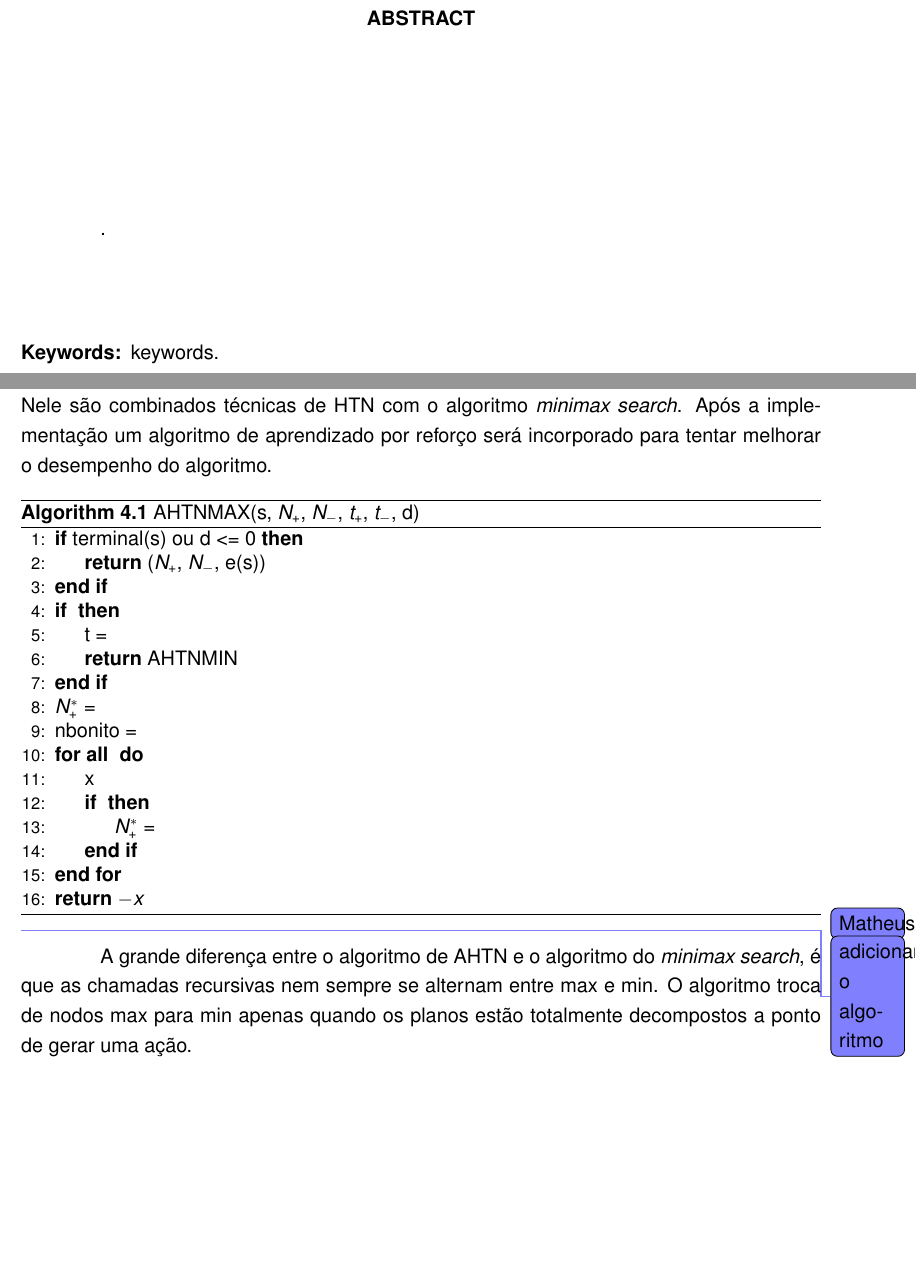
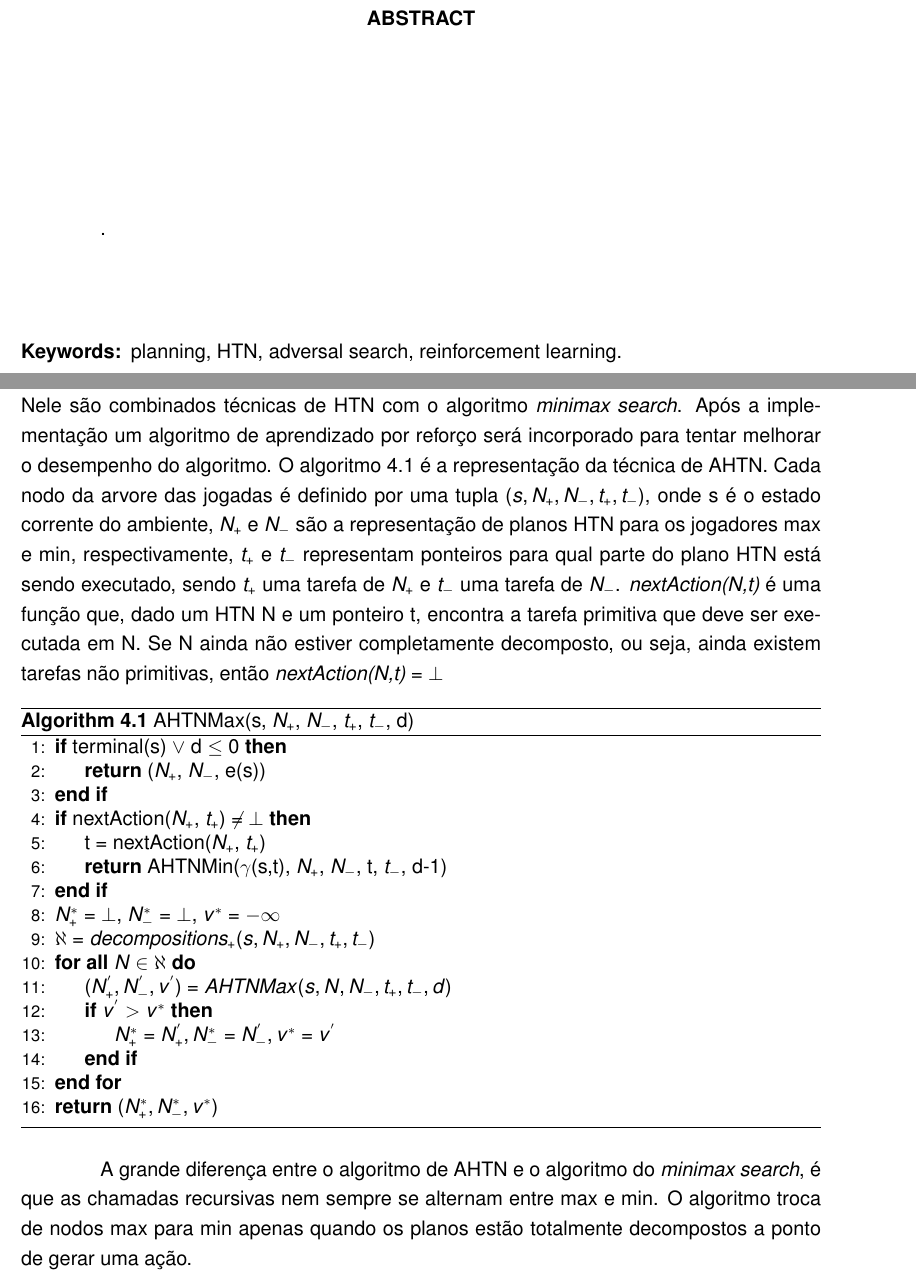
Before and after one commit to Redecker/TC2016-MatheusRedecker, a LaTeX thesis (docs/Proposta/proposta.tex, which reads docs/Proposta/descricao.tex): two parts of pages 4 and 15 of 19 before the commit and two parts of pages 3 and 14 of 18 after it, joined at a grey line, cut so that both start at the same text, the shorter picture padded with empty space. Compiled offline with pdfLaTeX.

Commit message:
added title, abstract, and AHTN algorithm.

```diff
--- a/docs/Proposta/descricao.tex
+++ b/docs/Proposta/descricao.tex
@@ -2,31 +2,30 @@
 \chapter{\label{chap:descr}Descrição do Projeto}
 
 \section{Algoritmo}
-O algoritmo a ser implementado é o \textit{Adversarial hierarchical-task network} (AHTN). Nele são combinados técnicas de HTN com o algoritmo \textit{minimax search}. Após a implementação um algoritmo de aprendizado por reforço será incorporado para tentar melhorar o desempenho do algoritmo. %\frm{Algoritmo o qual tu não falou nada ainda!! Aqui tu deixa muita coisa picando!}.
+O algoritmo a ser implementado é o \textit{Adversarial hierarchical-task network} (AHTN). Nele são combinados técnicas de HTN com o algoritmo \textit{minimax search}. Após a implementação um algoritmo de aprendizado por reforço será incorporado para tentar melhorar o desempenho do algoritmo. O algoritmo \ref{alg:ahtn} é a representação da técnica de AHTN. Cada nodo da arvore das jogadas é definido por uma tupla $(s, N_{+}, N_{-}, t_{+}, t_{-})$, onde s é o estado corrente do ambiente, $N_{+}$ e $N_{-}$ são a representação de planos HTN para os jogadores max e min, respectivamente, $t_{+}$ e $t_{-}$ representam ponteiros para qual parte do plano HTN está sendo executado, sendo  $t_{+}$ uma tarefa de $N_{+}$ e $t_{-}$ uma tarefa de $N_{-}$. \textit{nextAction(N,t)} é uma função que, dado um HTN N e um ponteiro t, encontra a tarefa primitiva que deve ser executada em N. Se N ainda não estiver completamente decomposto, ou seja, ainda existem tarefas não primitivas, então \textit{nextAction(N,t)} = $\perp$    %\frm{Algoritmo o qual tu não falou nada ainda!! Aqui tu deixa muita coisa picando!}.
 
 \begin{algorithm}
-	\caption{AHTNMAX(s, $N_{+}$, $N_{-}$, $t_{+}$, $t_{-}$, d)}
+	\caption{AHTNMax(s, $N_{+}$, $N_{-}$, $t_{+}$, $t_{-}$, d)}
+	\label{alg:ahtn}
 	\begin{algorithmic}[1]
-		\If {terminal(s) ou d <= 0}
+		\If {terminal(s) $\vee$ d $\leq$ 0}
 		\State	\Return ($N_{+}$, $N_{-}$, e(s))
 		\EndIf
-		\If {}
-		\State t =
-		\State \Return AHTNMIN
+		\If {nextAction($N_{+}$, $t_{+}$) $\neq$ $\perp$}
+		\State t = nextAction($N_{+}$, $t_{+}$)
+		\State \Return AHTNMin($\gamma$(s,t), $N_{+}$, $N_{-}$, t, $t_{-}$, d-1)
 		\EndIf
-		\State $N_{+}^{*}$ =
-		\State nbonito =
-		\ForAll{}
-		\State x
-		\If{}
-		\State $N_{+}^{*}$ =
+		\State $N_{+}^{*}$ = $\perp$, $N_{-}^{*}$ = $\perp$, $v^{*}$ = $-\infty$
+		\State $\aleph$ = $decompositions_{+}(s, N_{+}, N_{-}, t_{+}, t_{-})$
+		\ForAll{$N \in \aleph$}
+		\State $(N^{'}_{+}, N^{'}_{-}, v^{'}) = AHTNMax(s, N, N_{-}, t_{+}, t_{-}, d)$
+		\If{$v^{'} > v^{*}$}
+		\State $N_{+}^{*} = N^{'}_{+}, N_{-}^{*} = N^{'}_{-}, v^{*} = v^{'} $
 		\EndIf
 		\EndFor
-		\State \Return $-x$
+		\State \Return $(N_{+}^{*}, N_{-}^{*}, v^{*} )$
 	\end{algorithmic}
 \end{algorithm}
-
-\msr{adicionar o algoritmo}
 
 A grande diferença entre o algoritmo de AHTN e o algoritmo do \textit{minimax search}, é que as chamadas recursivas nem sempre se alternam entre max e min. O algoritmo troca de nodos max para min apenas quando os planos estão totalmente decompostos a ponto de gerar uma ação.
 
--- a/docs/Proposta/proposta.tex
+++ b/docs/Proposta/proposta.tex
@@ -75,8 +75,8 @@
 % escolhido. Os títulos são utilizados para a montagem da capa,
 % resumo e abstract mais tarde.
 %----------------------------------------------------------------
-\title{Seu título em português aqui}
-      {Your title in english here}
+\title{Adversarial Hierarchical-Task Network integrado com aprendizado por reforço para jogos em tempo real}
+      {Adversarial Hierarchical-Task Network integrated with reinforcement learning for Real-Time Games}
 
 %----------------------------------------------------------------
 % Opções para o tipo de trabalho (OBRIGATÓRIO)
@@ -140,7 +140,7 @@
 % Abstract, com as palavras-chave passadas por parâmetro
 % (OBRIGATÓRIO, ao menos para teses e dissertações)
 %----------------------------------------------------------------
-\begin{abstract}{keywords}
+\begin{abstract}{planning, HTN, adversal search, reinforcement learning}
 .
 \end{abstract}
 
```
Also changed, not shown: docs/Proposta/introducao.tex (+1 -1 lines), docs/Proposta/proposta.tex (10 more changed lines).
